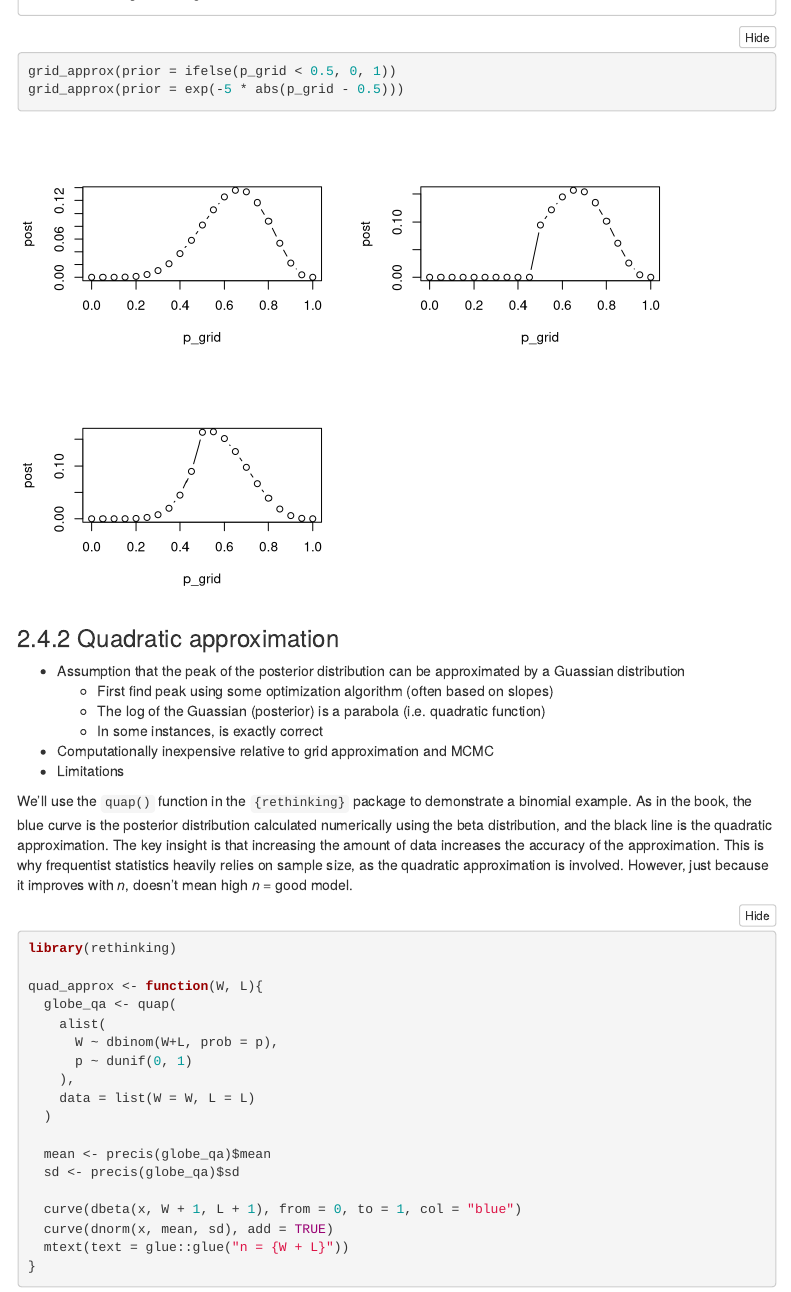
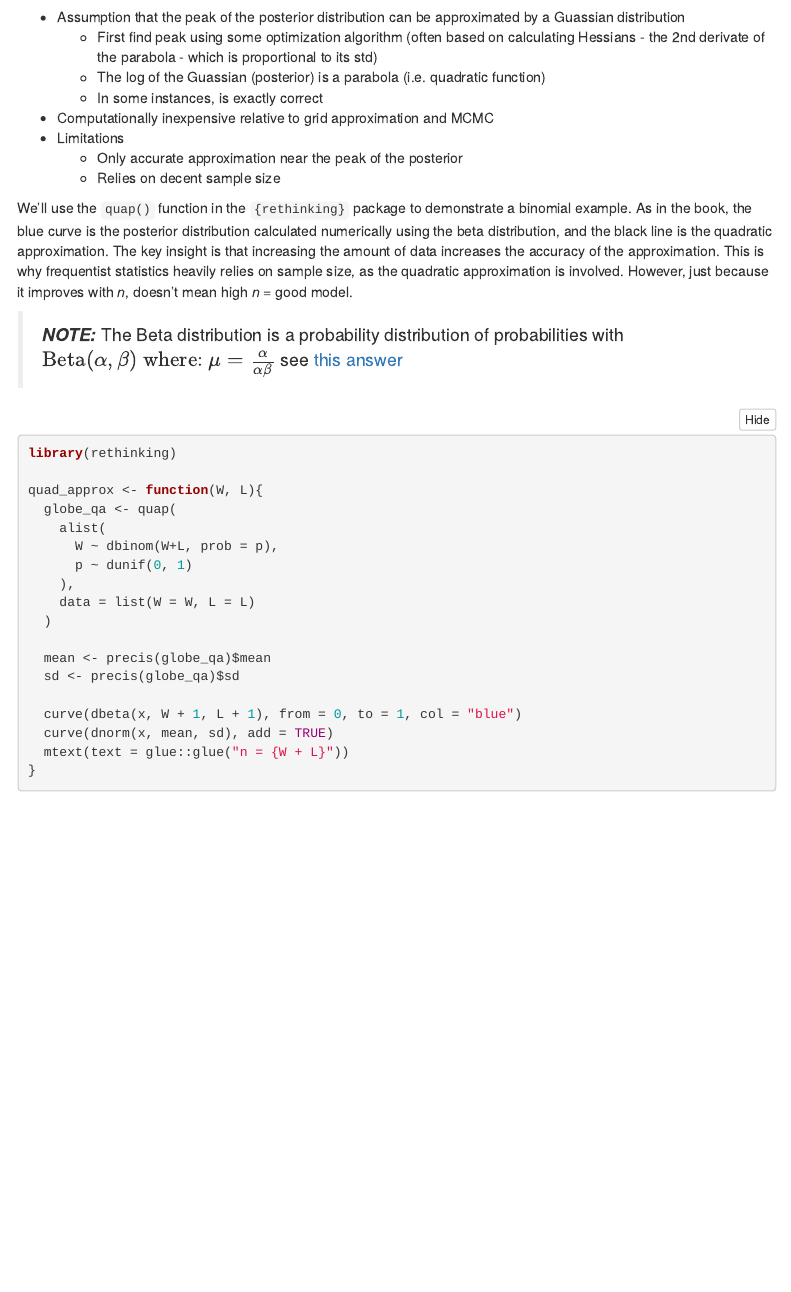
Before and after one commit to arnold-c/math-notes, an R Markdown document (statistical-rethinking.Rmd): the page in a window 1100 px wide, from 3180 px down before the commit and from 3710 px down after it. Rendered offline with R 4.5, knitr and Pandoc, with nearby package versions; folded parts are opened; some code elsewhere in the file could not run offline; menus at the side of the page are left out.

Commit message:
Remove warning messages from stat rethink and more quap desc

````diff
--- a/statistical-rethinking.Rmd
+++ b/statistical-rethinking.Rmd
@@ -10,6 +10,11 @@ output:
     number_sections: TRUE
     code_folding: hide
 ---
+
+```{r setup, include=FALSE}
+knitr::opts_chunk$set(echo = TRUE, warning = FALSE, message = FALSE, fig.align = "center")
+```
+
 
 This is a notebook that contains notes and code generated whilst going through
 Richard McElreath's Statistical Rethinking book (2nd ed). Each chapter's comments
@@ -176,11 +181,14 @@ grid_approx(prior = exp(-5 * abs(p_grid - 0.5)))
 
 - Assumption that the peak of the posterior distribution can be approximated
 by a Guassian distribution
-  - First find peak using some optimization algorithm (often based on slopes)
+  - First find peak using some optimization algorithm (often based on calculating
+  Hessians - the 2nd derivate of the parabola - which is proportional to its std)
   - The log of the Guassian (posterior) is a parabola (i.e. quadratic function)
   - In some instances, is exactly correct
 - Computationally inexpensive relative to grid approximation and MCMC
 - Limitations
+  - Only accurate approximation near the peak of the posterior
+  - Relies on decent sample size
 
 We'll use the `quap()` function in the `{rethinking}` package to demonstrate a
 binomial example. As in the book, the blue curve is the posterior distribution
@@ -189,6 +197,10 @@ quadratic approximation. The key insight is that increasing the amount of data
 increases the accuracy of the approximation. This is why frequentist statistics
 heavily relies on sample size, as the quadratic approximation is involved.
 However, just because it improves with *n*, doesn't mean high *n* = good model.
+
+> _**NOTE:**_ The Beta distribution is a probability distribution of probabilities
+with $\text{Beta}(\alpha, \beta) \text{ where: } \mu = \frac{\alpha}{\alpha \beta}$
+see [this answer](https://stats.stackexchange.com/questions/47771/what-is-the-intuition-behind-beta-distribution)
 
 ```{r}
 library(rethinking)
````
Also changed, not shown: statistical-rethinking.html.
